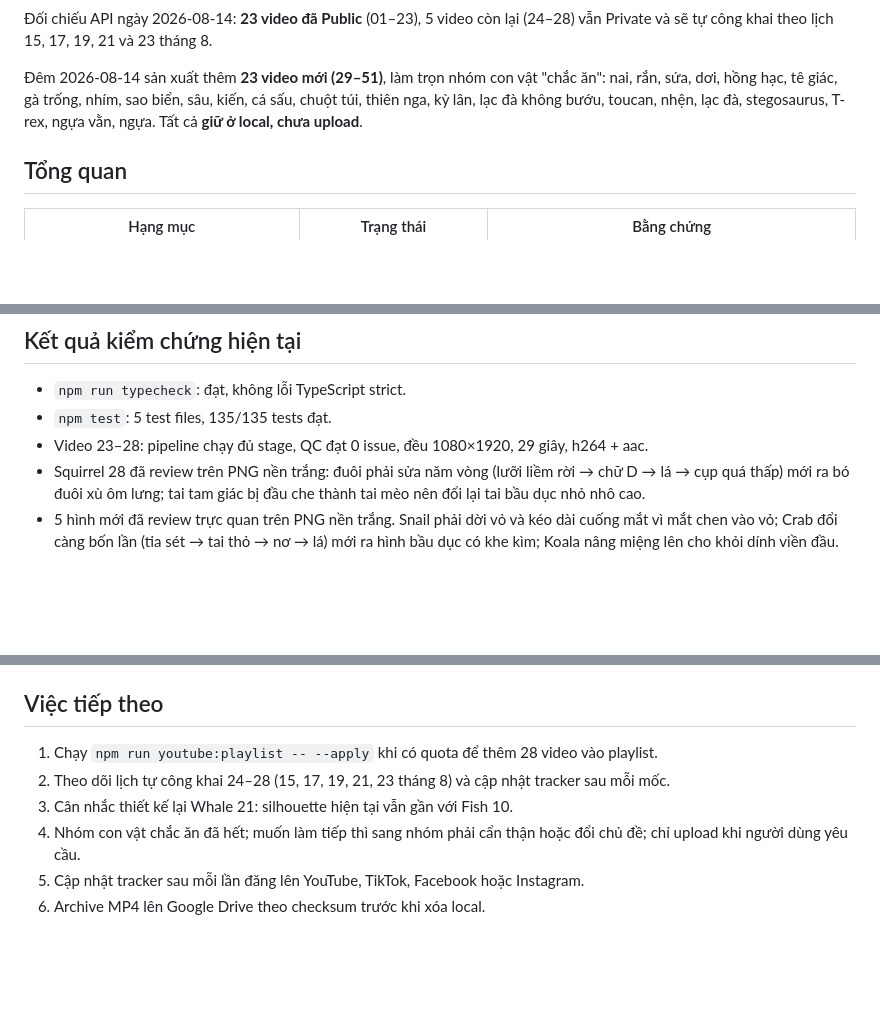
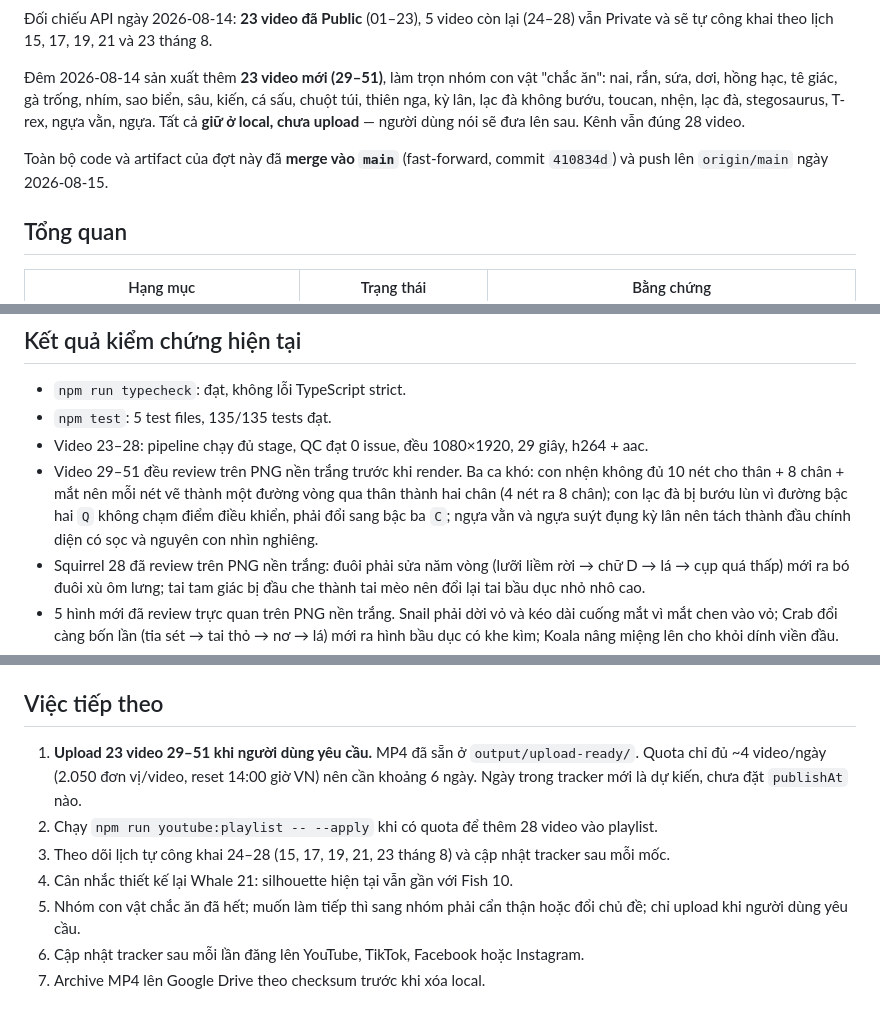
Before and after one commit to brianduong/SketchFactory, a Markdown page: STATUS.md, 3 parts joined by grey strips. Rendered like a GitHub page; blank space fills up the shorter version.

Commit message:
Record where the twenty-three finished videos are waiting
They render, they pass QC, and they sit in output/upload-ready untouched — a
state easy to misread next session as "already on the channel." STATUS now
says the channel is still 28 videos, that the tracker dates are intentions
rather than scheduled publishAt values, and that the OAuth refresh token dies
around 18-08, which is the real deadline on uploading them without a browser
round-trip.

Co-Authored-By: Claude Opus 5 (1M context) <noreply@anthropic.com>

```diff
--- a/STATUS.md
+++ b/STATUS.md
@@ -19,7 +19,11 @@ vẫn Private và sẽ tự công khai theo lịch 15, 17, 19, 21 và 23 tháng
 Đêm 2026-08-14 sản xuất thêm **23 video mới (29–51)**, làm trọn nhóm con vật "chắc ăn":
 nai, rắn, sứa, dơi, hồng hạc, tê giác, gà trống, nhím, sao biển, sâu, kiến, cá sấu,
 chuột túi, thiên nga, kỳ lân, lạc đà không bướu, toucan, nhện, lạc đà, stegosaurus,
-T-rex, ngựa vằn, ngựa. Tất cả **giữ ở local, chưa upload**.
+T-rex, ngựa vằn, ngựa. Tất cả **giữ ở local, chưa upload** — người dùng nói sẽ đưa lên
+sau. Kênh vẫn đúng 28 video.
+
+Toàn bộ code và artifact của đợt này đã **merge vào `main`** (fast-forward, commit
+`410834d`) và push lên `origin/main` ngày 2026-08-15.
 
 ## Tổng quan
 
@@ -148,6 +152,11 @@ bảng tổng và từng upload sheet.
 - `npm run typecheck`: đạt, không lỗi TypeScript strict.
 - `npm test`: 5 test files, 135/135 tests đạt.
 - Video 23–28: pipeline chạy đủ stage, QC đạt 0 issue, đều 1080×1920, 29 giây, h264 + aac.
+- Video 29–51 đều review trên PNG nền trắng trước khi render. Ba ca khó: con nhện không
+  đủ 10 nét cho thân + 8 chân + mắt nên mỗi nét vẽ thành một đường vòng qua thân thành
+  hai chân (4 nét ra 8 chân); con lạc đà bị bướu lùn vì đường bậc hai `Q` không chạm điểm
+  điều khiển, phải đổi sang bậc ba `C`; ngựa vằn và ngựa suýt đụng kỳ lân nên tách thành
+  đầu chính diện có sọc và nguyên con nhìn nghiêng.
 - Squirrel 28 đã review trên PNG nền trắng: đuôi phải sửa năm vòng (lưỡi liềm rời → chữ D
   → lá → cụp quá thấp) mới ra bó đuôi xù ôm lưng; tai tam giác bị đầu che thành tai mèo nên
   đổi lại tai bầu dục nhỏ nhô cao.
@@ -204,9 +214,12 @@ bảng tổng và từng upload sheet.
 
 ## Việc tiếp theo
 
-1. Chạy `npm run youtube:playlist -- --apply` khi có quota để thêm 28 video vào playlist.
-2. Theo dõi lịch tự công khai 24–28 (15, 17, 19, 21, 23 tháng 8) và cập nhật tracker sau mỗi mốc.
-3. Cân nhắc thiết kế lại Whale 21: silhouette hiện tại vẫn gần với Fish 10.
-4. Nhóm con vật chắc ăn đã hết; muốn làm tiếp thì sang nhóm phải cẩn thận hoặc đổi chủ đề; chỉ upload khi người dùng yêu cầu.
-5. Cập nhật tracker sau mỗi lần đăng lên YouTube, TikTok, Facebook hoặc Instagram.
-6. Archive MP4 lên Google Drive theo checksum trước khi xóa local.
+1. **Upload 23 video 29–51 khi người dùng yêu cầu.** MP4 đã sẵn ở `output/upload-ready/`.
+   Quota chỉ đủ ~4 video/ngày (2.050 đơn vị/video, reset 14:00 giờ VN) nên cần khoảng
+   6 ngày. Ngày trong tracker mới là dự kiến, chưa đặt `publishAt` nào.
+2. Chạy `npm run youtube:playlist -- --apply` khi có quota để thêm 28 video vào playlist.
+3. Theo dõi lịch tự công khai 24–28 (15, 17, 19, 21, 23 tháng 8) và cập nhật tracker sau mỗi mốc.
+4. Cân nhắc thiết kế lại Whale 21: silhouette hiện tại vẫn gần với Fish 10.
+5. Nhóm con vật chắc ăn đã hết; muốn làm tiếp thì sang nhóm phải cẩn thận hoặc đổi chủ đề; chỉ upload khi người dùng yêu cầu.
+6. Cập nhật tracker sau mỗi lần đăng lên YouTube, TikTok, Facebook hoặc Instagram.
+7. Archive MP4 lên Google Drive theo checksum trước khi xóa local.
```
Also changed, not shown: other parts of STATUS.md (+3 -2 lines).
